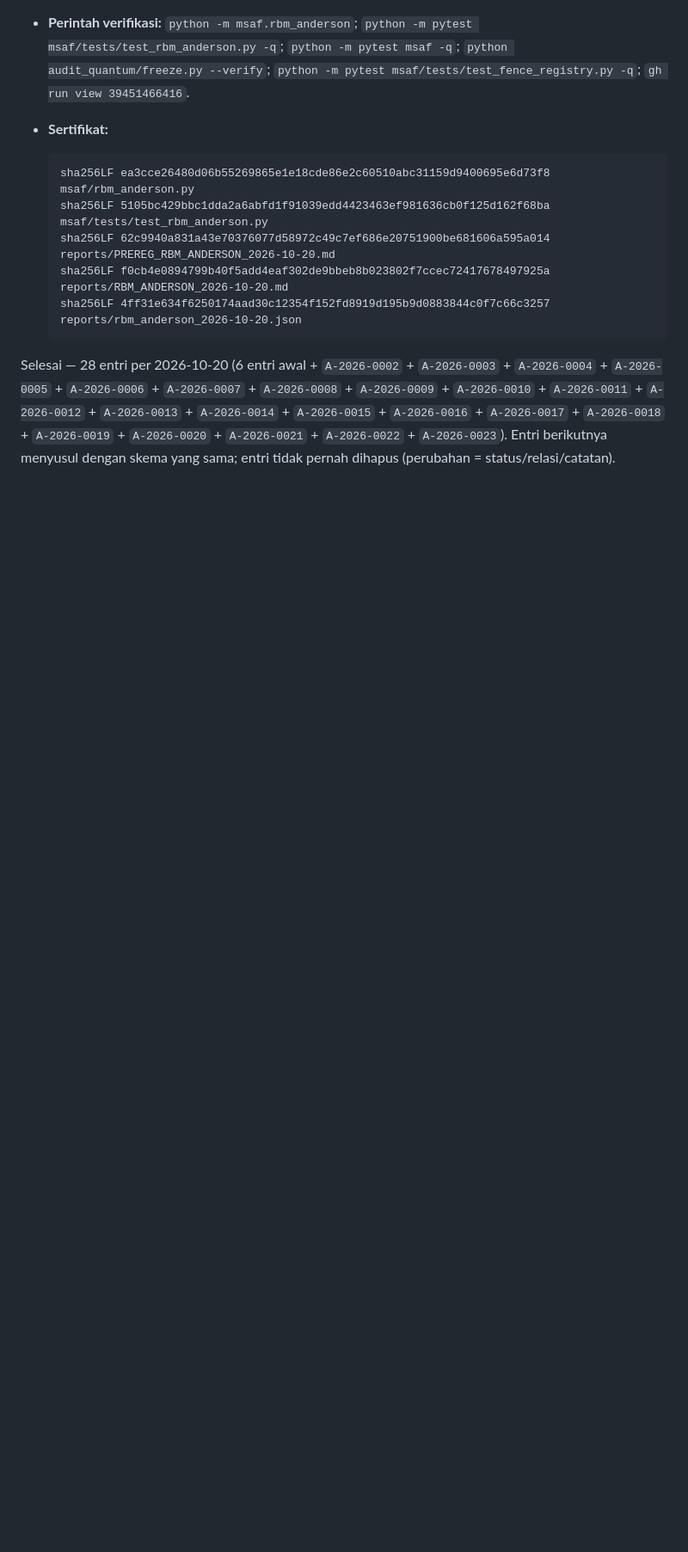
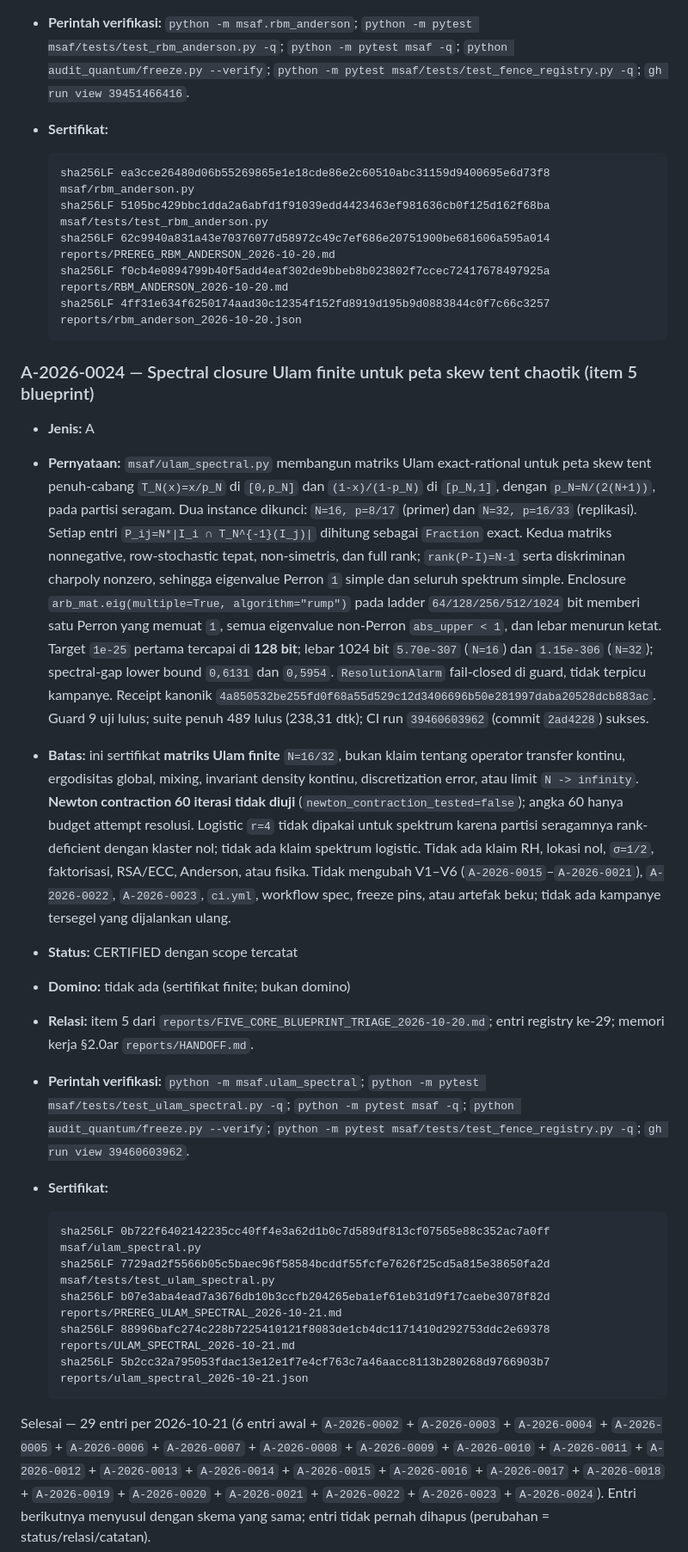
Before and after one commit to aidilamrym-ops/T-hat-N, a Markdown page: reports/FENCE_REGISTRY.md, the part around the change. Shown at 86% size. Drawn GitHub-style; blank space fills up the shorter version.

Commit message:
A-2026-0024: certify Ulam spectral closure and record CI run 39460603962

````diff
--- a/reports/FENCE_REGISTRY.md
+++ b/reports/FENCE_REGISTRY.md
@@ -1501,6 +1501,59 @@ mengikuti laporan L4).
   sha256LF 4ff31e634f6250174aad30c12354f152fd8919d195b9d0883844c0f7c66c3257 reports/rbm_anderson_2026-10-20.json
   ```
 
-Selesai — 28 entri per 2026-10-20 (6 entri awal + `A-2026-0002` + `A-2026-0003` + `A-2026-0004` + `A-2026-0005` + `A-2026-0006` + `A-2026-0007` + `A-2026-0008` + `A-2026-0009` + `A-2026-0010` + `A-2026-0011` + `A-2026-0012` + `A-2026-0013` + `A-2026-0014` + `A-2026-0015` + `A-2026-0016` + `A-2026-0017` + `A-2026-0018` + `A-2026-0019` + `A-2026-0020` + `A-2026-0021` + `A-2026-0022` + `A-2026-0023`). Entri
+### A-2026-0024 — Spectral closure Ulam finite untuk peta skew tent chaotik (item 5 blueprint)
+
+- **Jenis:** A
+- **Pernyataan:** `msaf/ulam_spectral.py` membangun matriks Ulam
+  exact-rational untuk peta skew tent penuh-cabang
+  `T_N(x)=x/p_N` di `[0,p_N]` dan `(1-x)/(1-p_N)` di `[p_N,1]`,
+  dengan `p_N=N/(2(N+1))`, pada partisi seragam. Dua instance dikunci:
+  `N=16, p=8/17` (primer) dan `N=32, p=16/33` (replikasi). Setiap entri
+  `P_ij=N*|I_i ∩ T_N^{-1}(I_j)|` dihitung sebagai `Fraction` exact.
+  Kedua matriks nonnegative, row-stochastic tepat, non-simetris, dan
+  full rank; `rank(P-I)=N-1` serta diskriminan charpoly nonzero,
+  sehingga eigenvalue Perron `1` simple dan seluruh spektrum simple.
+  Enclosure `arb_mat.eig(multiple=True, algorithm="rump")` pada ladder
+  `64/128/256/512/1024` bit memberi satu Perron yang memuat `1`,
+  semua eigenvalue non-Perron `abs_upper < 1`, dan lebar menurun ketat.
+  Target `1e-25` pertama tercapai di **128 bit**; lebar 1024 bit
+  `5.70e-307` (`N=16`) dan `1.15e-306` (`N=32`); spectral-gap lower
+  bound `0,6131` dan `0,5954`. `ResolutionAlarm` fail-closed di guard,
+  tidak terpicu kampanye. Receipt kanonik
+  `4a850532be255fd0f68a55d529c12d3406696b50e281997daba20528dcb883ac`.
+  Guard 9 uji lulus; suite penuh 489 lulus (238,31 dtk); CI run
+  `39460603962` (commit `2ad4228`) sukses.
+- **Batas:** ini sertifikat **matriks Ulam finite** `N=16/32`, bukan
+  klaim tentang operator transfer kontinu, ergodisitas global, mixing,
+  invariant density kontinu, discretization error, atau limit
+  `N -> infinity`. **Newton contraction 60 iterasi tidak diuji**
+  (`newton_contraction_tested=false`); angka 60 hanya budget attempt
+  resolusi. Logistic `r=4` tidak dipakai untuk spektrum karena partisi
+  seragamnya rank-deficient dengan klaster nol; tidak ada klaim spektrum
+  logistic. Tidak ada klaim RH, lokasi nol, `σ=1/2`, faktorisasi,
+  RSA/ECC, Anderson, atau fisika. Tidak mengubah V1–V6
+  (`A-2026-0015`–`A-2026-0021`), `A-2026-0022`, `A-2026-0023`, `ci.yml`,
+  workflow spec, freeze pins, atau artefak beku; tidak ada kampanye
+  tersegel yang dijalankan ulang.
+- **Status:** CERTIFIED dengan scope tercatat
+- **Domino:** tidak ada (sertifikat finite; bukan domino)
+- **Relasi:** item 5 dari `reports/FIVE_CORE_BLUEPRINT_TRIAGE_2026-10-20.md`;
+  entri registry ke-29; memori kerja §2.0ar `reports/HANDOFF.md`.
+- **Perintah verifikasi:** `python -m msaf.ulam_spectral`;
+  `python -m pytest msaf/tests/test_ulam_spectral.py -q`;
+  `python -m pytest msaf -q`; `python audit_quantum/freeze.py --verify`;
+  `python -m pytest msaf/tests/test_fence_registry.py -q`;
+  `gh run view 39460603962`.
+- **Sertifikat:**
+
+  ```text
+  sha256LF 0b722f6402142235cc40ff4e3a62d1b0c7d589df813cf07565e88c352ac7a0ff msaf/ulam_spectral.py
+  sha256LF 7729ad2f5566b05c5baec96f58584bcddf55fcfe7626f25cd5a815e38650fa2d msaf/tests/test_ulam_spectral.py
+  sha256LF b07e3aba4ead7a3676db10b3ccfb204265eba1ef61eb31d9f17caebe3078f82d reports/PREREG_ULAM_SPECTRAL_2026-10-21.md
+  sha256LF 88996bafc274c228b7225410121f8083de1cb4dc1171410d292753ddc2e69378 reports/ULAM_SPECTRAL_2026-10-21.md
+  sha256LF 5b2cc32a795053fdac13e12e1f7e4cf763c7a46aacc8113b280268d9766903b7 reports/ulam_spectral_2026-10-21.json
+  ```
+
+Selesai — 29 entri per 2026-10-21 (6 entri awal + `A-2026-0002` + `A-2026-0003` + `A-2026-0004` + `A-2026-0005` + `A-2026-0006` + `A-2026-0007` + `A-2026-0008` + `A-2026-0009` + `A-2026-0010` + `A-2026-0011` + `A-2026-0012` + `A-2026-0013` + `A-2026-0014` + `A-2026-0015` + `A-2026-0016` + `A-2026-0017` + `A-2026-0018` + `A-2026-0019` + `A-2026-0020` + `A-2026-0021` + `A-2026-0022` + `A-2026-0023` + `A-2026-0024`). Entri
 berikutnya menyusul dengan skema yang sama; entri tidak pernah dihapus
 (perubahan = status/relasi/catatan).
````
Also changed, not shown: reports/HANDOFF.md (+3 -1 lines), reports/ULAM_SPECTRAL_2026-10-21.md (+4 -1 lines).
